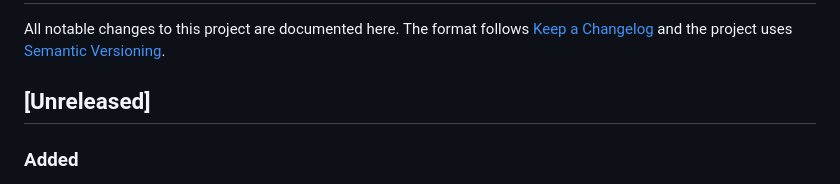
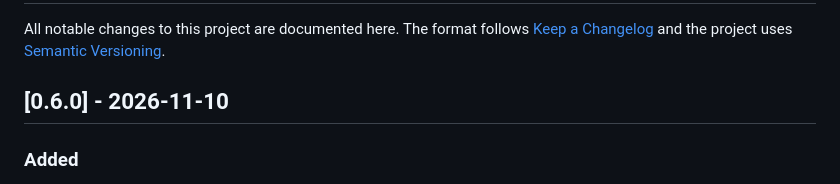
Before and after one commit to Jhostter/docker-gestor, a Markdown page: CHANGELOG.md, the part around the change. Rendered like a GitHub page.

```diff
--- a/CHANGELOG.md
+++ b/CHANGELOG.md
@@ -2,7 +2,7 @@
 
 All notable changes to this project are documented here. The format follows [Keep a Changelog](https://keepachangelog.com/) and the project uses [Semantic Versioning](https://semver.org/).
 
-## [Unreleased]
+## [0.6.0] - 2026-11-10
 
 ### Added
 - **Group start and restart now wait for healthy dependencies.** When Compose declares `service_healthy` (or `service_completed_successfully`), dependents start only after the dependency is ready, like `docker compose up`. If it never gets ready, the dependents (and whatever depends on them) are **not started** and the failure window explains why (timed out, became unhealthy, stopped), translated into your language.
```
Also changed, not shown: docs/GUIA.md (+2 -0 lines), docs/GUIDE.md (+2 -0 lines), docs/img/health-failure.png (added), 2 other files.
